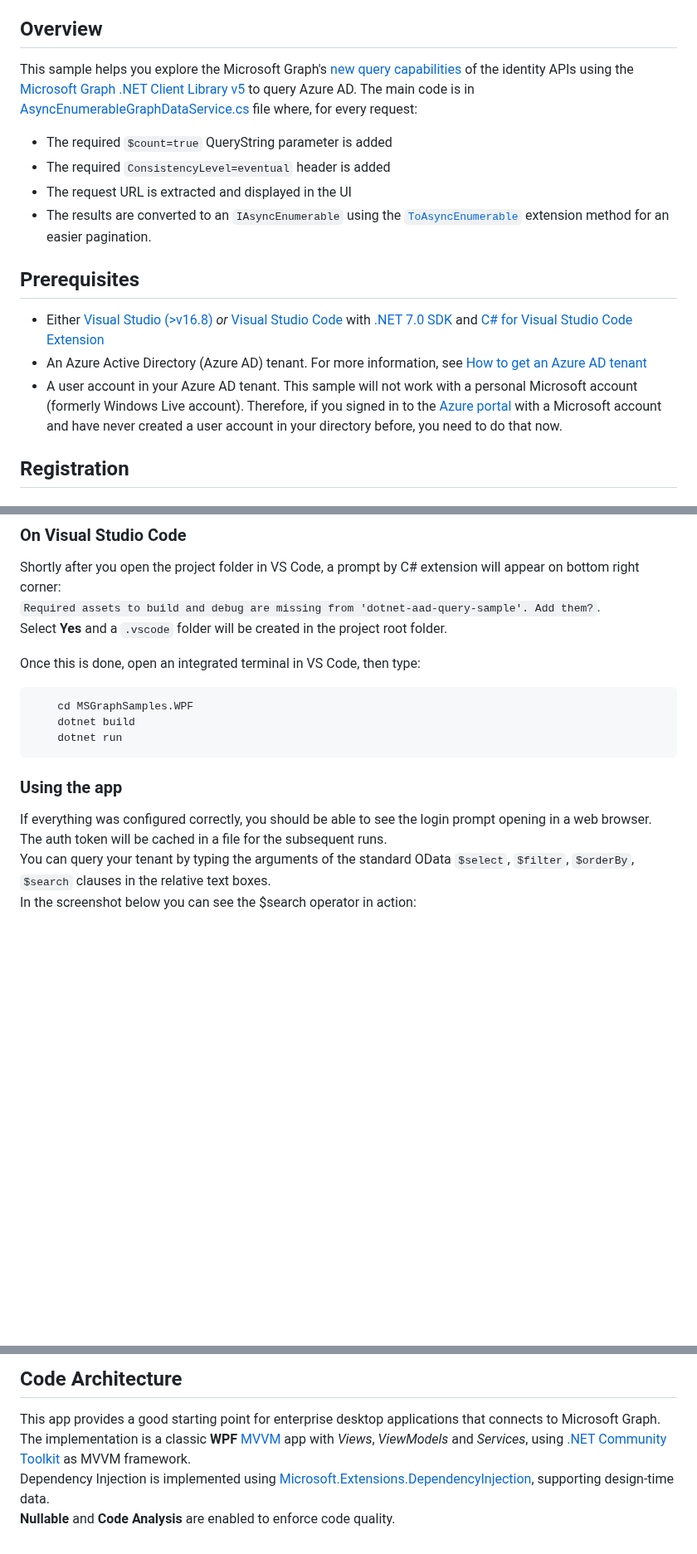
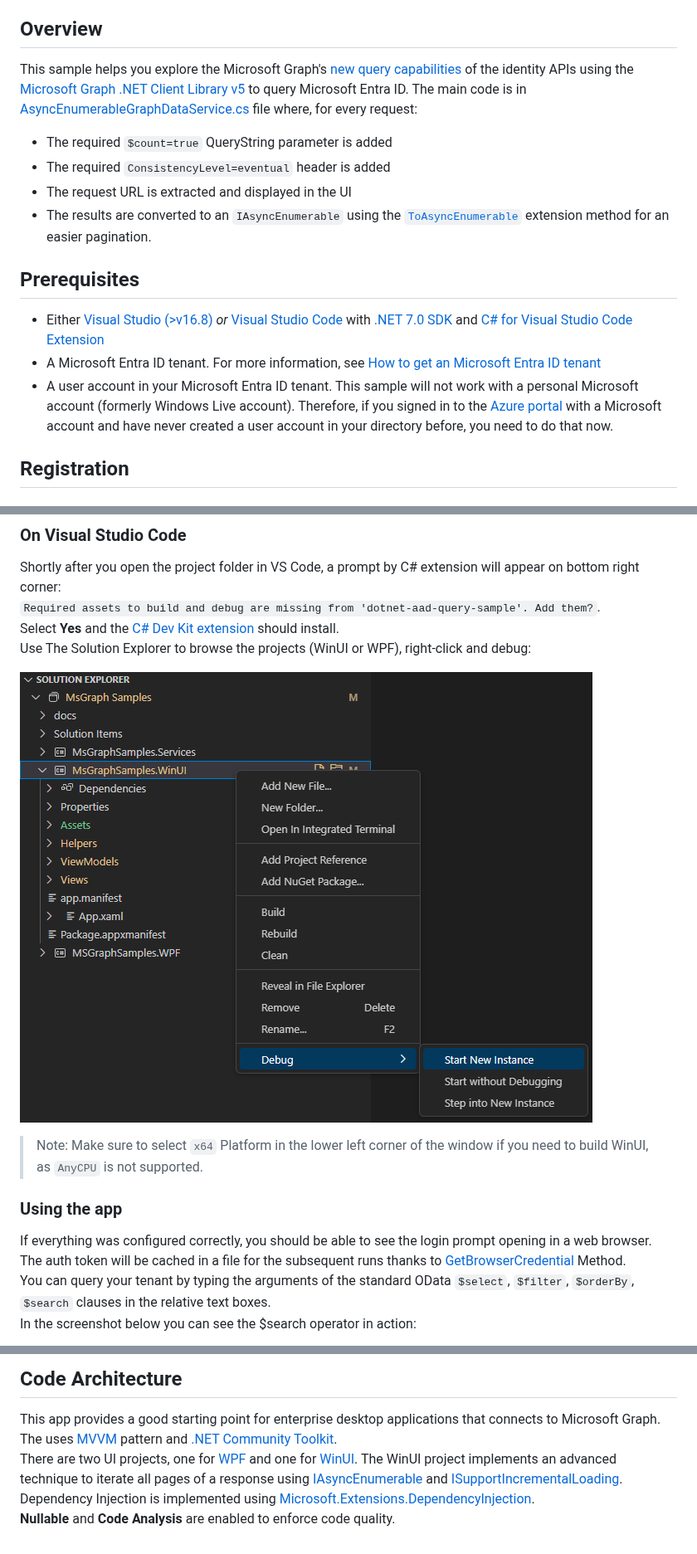
Before and after one commit to microsoftgraph/dotnet-aad-query-sample, a Markdown page: README.md, 3 parts joined by grey strips. Shown at 83% size. Rendered like a GitHub page; pictures changed too: docs/solution_explorer.png (added); blank space fills up the shorter version.

````diff
--- a/README.md
+++ b/README.md
@@ -43,7 +43,7 @@ description: "This sample demonstrates a .NET Desktop (WPF) application showcasi
 
 ## Overview
 
-This sample helps you explore the Microsoft Graph's [new query capabilities](https://aka.ms/graph-docs/advanced-queries) of the identity APIs using the [Microsoft Graph .NET Client Library v5](https://github.com/microsoftgraph/msgraph-sdk-dotnet) to query Azure AD.
+This sample helps you explore the Microsoft Graph's [new query capabilities](https://aka.ms/graph-docs/advanced-queries) of the identity APIs using the [Microsoft Graph .NET Client Library v5](https://github.com/microsoftgraph/msgraph-sdk-dotnet) to query Microsoft Entra ID.
 The main code is in [AsyncEnumerableGraphDataService.cs](MsGraphSamples.Services/AsyncEnumerableGraphDataService.cs) file where, for every request:
 
 - The required `$count=true` QueryString parameter is added
@@ -54,8 +54,8 @@ The main code is in [AsyncEnumerableGraphDataService.cs](MsGraphSamples.Services
 ## Prerequisites
 
 - Either [Visual Studio (>v16.8)](https://aka.ms/vsdownload) *or* [Visual Studio Code](https://code.visualstudio.com/) with [.NET 7.0 SDK](https://dotnet.microsoft.com/download/dotnet/7.0) and [C# for Visual Studio Code Extension](https://marketplace.visualstudio.com/items?itemName=ms-dotnettools.csharp)
-- An Azure Active Directory (Azure AD) tenant. For more information, see [How to get an Azure AD tenant](https://azure.microsoft.com/documentation/articles/active-directory-howto-tenant/)
-- A user account in your Azure AD tenant. This sample will not work with a personal Microsoft account (formerly Windows Live account). Therefore, if you signed in to the [Azure portal](https://portal.azure.com) with a Microsoft account and have never created a user account in your directory before, you need to do that now.
+- A Microsoft Entra ID tenant. For more information, see [How to get an Microsoft Entra ID tenant](https://azure.microsoft.com/documentation/articles/active-directory-howto-tenant/)
+- A user account in your Microsoft Entra ID tenant. This sample will not work with a personal Microsoft account (formerly Windows Live account). Therefore, if you signed in to the [Azure portal](https://portal.azure.com) with a Microsoft account and have never created a user account in your directory before, you need to do that now.
 
 ## Registration
 
@@ -104,20 +104,17 @@ Press F5. This will restore the missing nuget packages, build the solution and r
 
 Shortly after you open the project folder in VS Code, a prompt by C# extension will appear on bottom right corner:
 `Required assets to build and debug are missing from 'dotnet-aad-query-sample'. Add them?`.
-Select **Yes** and a `.vscode` folder will be created in the project root folder.
+Select **Yes** and the [C# Dev Kit extension](https://marketplace.visualstudio.com/items?itemName=ms-dotnettools.csdevkit) should install.
+Use The Solution Explorer to browse the projects (WinUI or WPF), right-click and debug:
 
-Once this is done, open an integrated terminal in VS Code, then type:
+![Solution Explorer](docs/solution_explorer.png)
 
-```console
-    cd MSGraphSamples.WPF
-    dotnet build
-    dotnet run
-```
+> Note: Make sure to select `x64` Platform in the lower left corner of the window if you need to build WinUI, as `AnyCPU` is not supported.
 
 ### Using the app
 
 If everything was configured correctly, you should be able to see the login prompt opening in a web browser.
-The auth token will be cached in a file for the subsequent runs.
+The auth token will be cached in a file for the subsequent runs thanks to [GetBrowserCredential](MsGraphSamples.Services/AuthService.cs#L41C42-L41C62) Method.
 You can query your tenant by typing the arguments of the standard OData `$select`, `$filter`, `$orderBy`, `$search` clauses in the relative text boxes.
 In the screenshot below you can see the $search operator in action:
 
@@ -132,6 +129,7 @@ The generated URL will appear in the readonly Url textbox. You can click the Gra
 ## Code Architecture
 
 This app provides a good starting point for enterprise desktop applications that connects to Microsoft Graph.
-The implementation is a classic **WPF** [MVVM](https://docs.microsoft.com/windows/uwp/data-binding/data-binding-and-mvvm) app with *Views*, *ViewModels* and *Services*, using [.NET Community Toolkit](https://github.com/CommunityToolkit/dotnet) as MVVM framework.
-Dependency Injection is implemented using [Microsoft.Extensions.DependencyInjection](https://docs.microsoft.com/aspnet/core/fundamentals/dependency-injection), supporting design-time data.
+The uses [MVVM](https://docs.microsoft.com/windows/uwp/data-binding/data-binding-and-mvvm) pattern and [.NET Community Toolkit](https://github.com/CommunityToolkit/dotnet).
+There are two UI projects, one for [WPF](MsGraphSamples.WPF/) and one for [WinUI](MsGraphSamples.WinUI/). The WinUI project implements an advanced technique to iterate all pages of a response using [IAsyncEnumerable](https://learn.microsoft.com/en-us/archive/msdn-magazine/2019/november/csharp-iterating-with-async-enumerables-in-csharp-8) and [ISupportIncrementalLoading](https://learn.microsoft.com/uwp/api/windows.ui.xaml.data.isupportincrementalloading).
+Dependency Injection is implemented using [Microsoft.Extensions.DependencyInjection](https://docs.microsoft.com/aspnet/core/fundamentals/dependency-injection).
 **Nullable** and **Code Analysis** are enabled to enforce code quality.
````
Also changed, not shown: other parts of README.md (+1 -1 lines), 14 other files.
